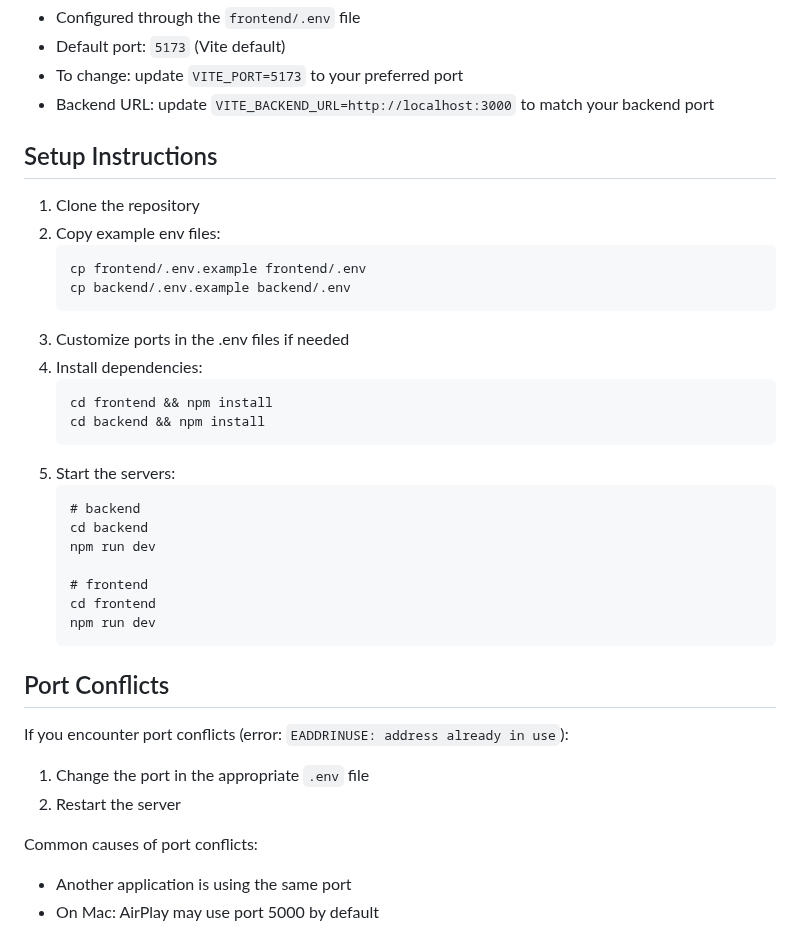
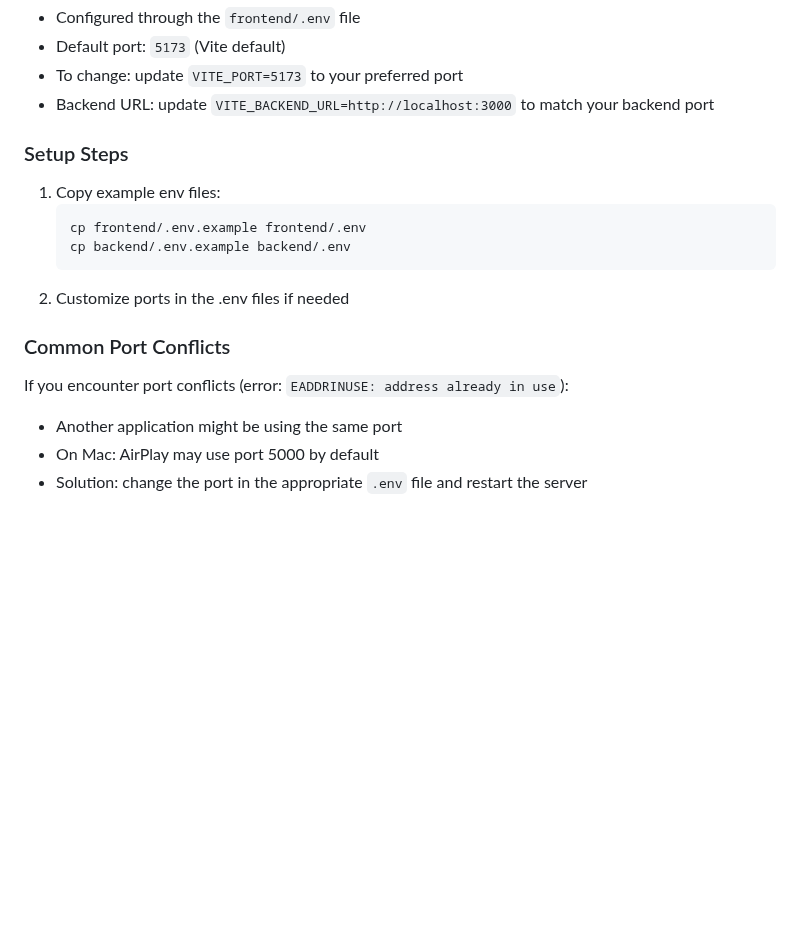
Before and after one commit to LaurierCS/ScheduleApp, a Markdown page: README.md, the part around one of its changes. Drawn GitHub-style; folded sections open; blank space fills up the shorter version.

````diff
--- a/README.md
+++ b/README.md
@@ -180,38 +181,21 @@ This application uses configurable ports for both frontend and backend:
 - To change: update `VITE_PORT=5173` to your preferred port
 - Backend URL: update `VITE_BACKEND_URL=http://localhost:3000` to match your backend port
 
-## Setup Instructions
+### Setup Steps
 
-1. Clone the repository
-2. Copy example env files:
-   ```
+1. Copy example env files:
+   ```bash
    cp frontend/.env.example frontend/.env
    cp backend/.env.example backend/.env
    ```
-3. Customize ports in the .env files if needed
-4. Install dependencies:
-   ```
-   cd frontend && npm install
-   cd backend && npm install
-   ```
-5. Start the servers:
-   ```
-   # backend
-   cd backend
-   npm run dev
+2. Customize ports in the .env files if needed
 
-   # frontend
-   cd frontend
-   npm run dev
-   ```
-
-## Port Conflicts
+### Common Port Conflicts
 
 If you encounter port conflicts (error: `EADDRINUSE: address already in use`):
 
-1. Change the port in the appropriate `.env` file
-2. Restart the server
+- Another application might be using the same port
+- On Mac: AirPlay may use port 5000 by default
+- Solution: change the port in the appropriate `.env` file and restart the server
 
-Common causes of port conflicts:
-- Another application is using the same port
-- On Mac: AirPlay may use port 5000 by default
+</details>
````
Also changed, not shown: other parts of README.md (+2 -1 lines).
